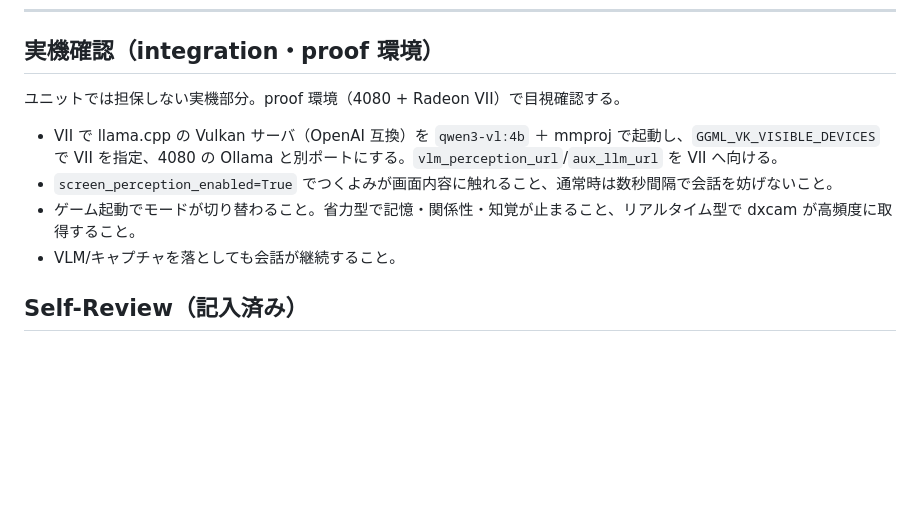
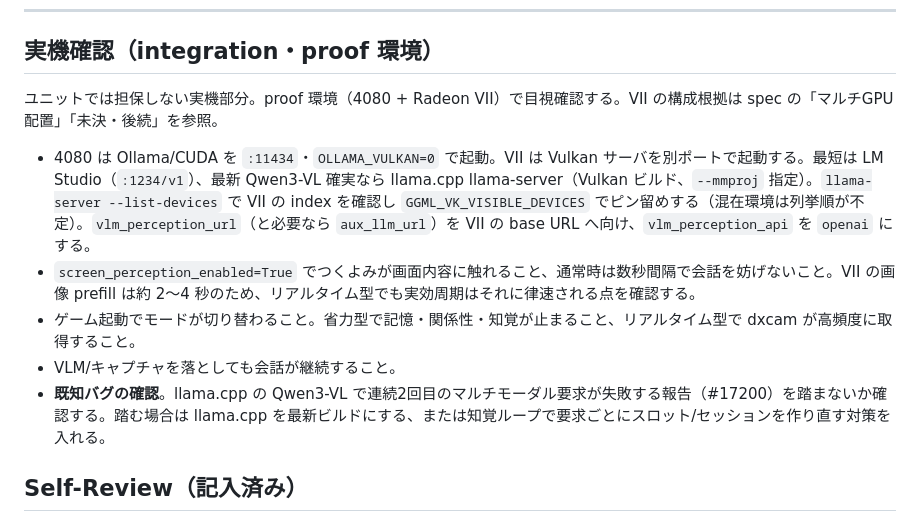
Before and after one commit to 4ltena/kotoha, a Markdown page: docs/plans/2026-06-28-screen-perception-phase1.md, the part around the change. Drawn GitHub-style; blank space fills up the shorter version.

```diff
--- a/docs/plans/2026-06-28-screen-perception-phase1.md
+++ b/docs/plans/2026-06-28-screen-perception-phase1.md
@@ -1508,12 +1508,13 @@ Co-Authored-By: Claude <noreply@anthropic.com>"
 
 ## 実機確認（integration・proof 環境）
 
-ユニットでは担保しない実機部分。proof 環境（4080 + Radeon VII）で目視確認する。
-
-- VII で llama.cpp の Vulkan サーバ（OpenAI 互換）を `qwen3-vl:4b` ＋ mmproj で起動し、`GGML_VK_VISIBLE_DEVICES` で VII を指定、4080 の Ollama と別ポートにする。`vlm_perception_url`/`aux_llm_url` を VII へ向ける。
-- `screen_perception_enabled=True` でつくよみが画面内容に触れること、通常時は数秒間隔で会話を妨げないこと。
+ユニットでは担保しない実機部分。proof 環境（4080 + Radeon VII）で目視確認する。VII の構成根拠は spec の「マルチGPU配置」「未決・後続」を参照。
+
+- 4080 は Ollama/CUDA を `:11434`・`OLLAMA_VULKAN=0` で起動。VII は Vulkan サーバを別ポートで起動する。最短は LM Studio（`:1234/v1`）、最新 Qwen3-VL 確実なら llama.cpp llama-server（Vulkan ビルド、`--mmproj` 指定）。`llama-server --list-devices` で VII の index を確認し `GGML_VK_VISIBLE_DEVICES` でピン留めする（混在環境は列挙順が不定）。`vlm_perception_url`（と必要なら `aux_llm_url`）を VII の base URL へ向け、`vlm_perception_api` を `openai` にする。
+- `screen_perception_enabled=True` でつくよみが画面内容に触れること、通常時は数秒間隔で会話を妨げないこと。VII の画像 prefill は約 2〜4 秒のため、リアルタイム型でも実効周期はそれに律速される点を確認する。
 - ゲーム起動でモードが切り替わること。省力型で記憶・関係性・知覚が止まること、リアルタイム型で dxcam が高頻度に取得すること。
 - VLM/キャプチャを落としても会話が継続すること。
+- **既知バグの確認**。llama.cpp の Qwen3-VL で連続2回目のマルチモーダル要求が失敗する報告（#17200）を踏まないか確認する。踏む場合は llama.cpp を最新ビルドにする、または知覚ループで要求ごとにスロット/セッションを作り直す対策を入れる。
 
 ## Self-Review（記入済み）
 
```
Also changed, not shown: docs/specs/2026-06-28-screen-perception-design.md (+8 -3 lines).
